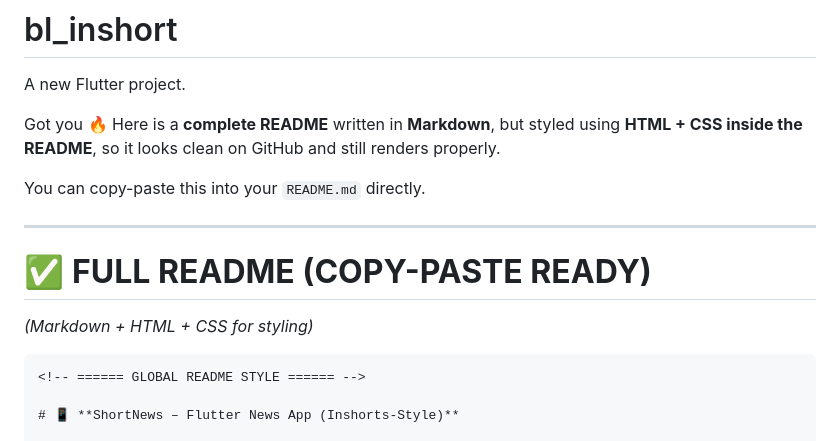
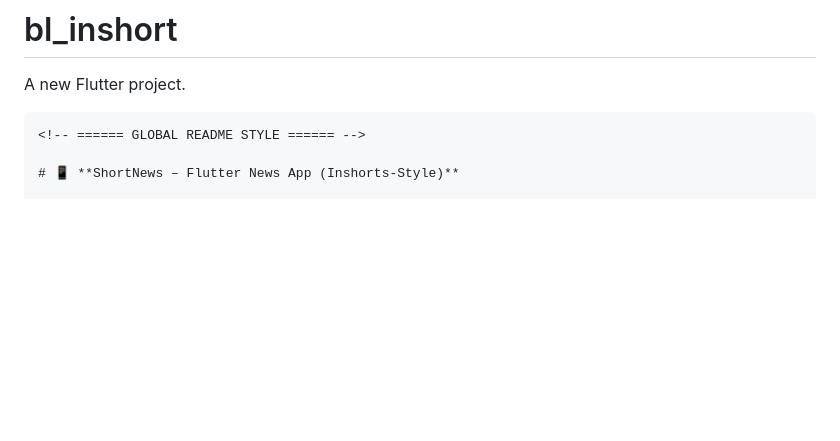
Before and after one commit to ttejas123/NowsShorts, a Markdown page: README.md, the part around the change. Drawn GitHub-style; blank space fills up the shorter version.

Commit message:
remove unnecessary HTML and CSS styling from README for clarity

````diff
--- a/README.md
+++ b/README.md
@@ -1,18 +1,6 @@
 # bl_inshort
 
 A new Flutter project.
-
-
-Got you 🔥
-Here is a **complete README** written in **Markdown**, but styled using **HTML + CSS inside the README**, so it looks clean on GitHub and still renders properly.
-
-You can copy-paste this into your `README.md` directly.
-
----
-
-# ✅ **FULL README (COPY-PASTE READY)**
-
-*(Markdown + HTML + CSS for styling)*
 
 ```md
 <!-- ====== GLOBAL README STYLE ====== -->
````
